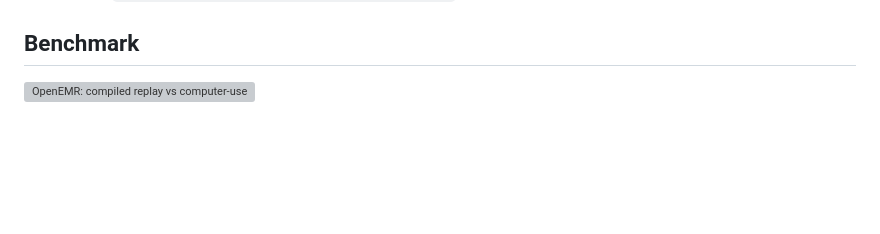
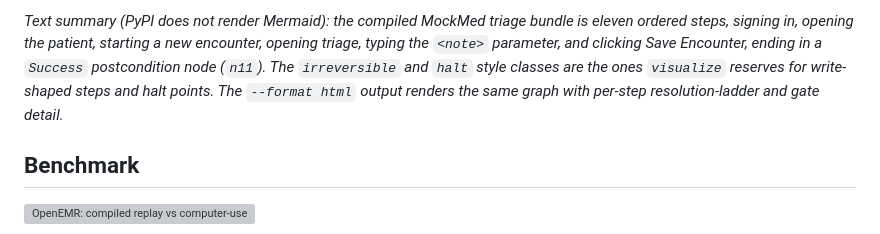
Before and after one commit to OpenAdaptAI/openadapt-flow, a Markdown page: README.md, the part around one of its changes. Drawn GitHub-style; blank space fills up the shorter version; grey boxes are pictures that could not be loaded.

```diff
--- a/README.md
+++ b/README.md
@@ -306,3 +359,10 @@ at replaying one. These capabilities layer onto the same $0, model-free runtime:
+*Text summary (PyPI does not render Mermaid): the compiled MockMed triage
+bundle is eleven ordered steps, signing in, opening the patient, starting a new
+encounter, opening triage, typing the `<note>` parameter, and clicking Save
+Encounter, ending in a `Success` postcondition node (`n11`). The
+`irreversible` and `halt` style classes are the ones `visualize` reserves for
+write-shaped steps and halt points. The `--format html` output renders the same
+graph with per-step resolution-ladder and gate detail.*
 
 ## Benchmark
 
```
Also changed, not shown: other parts of README.md (+53 -0 lines).
